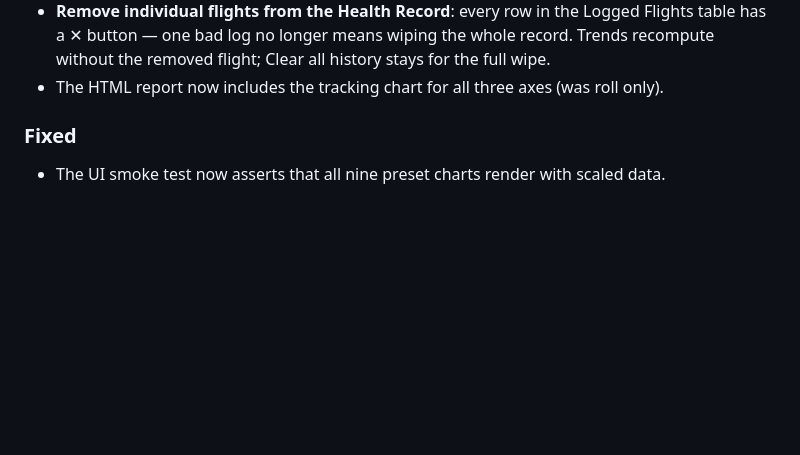
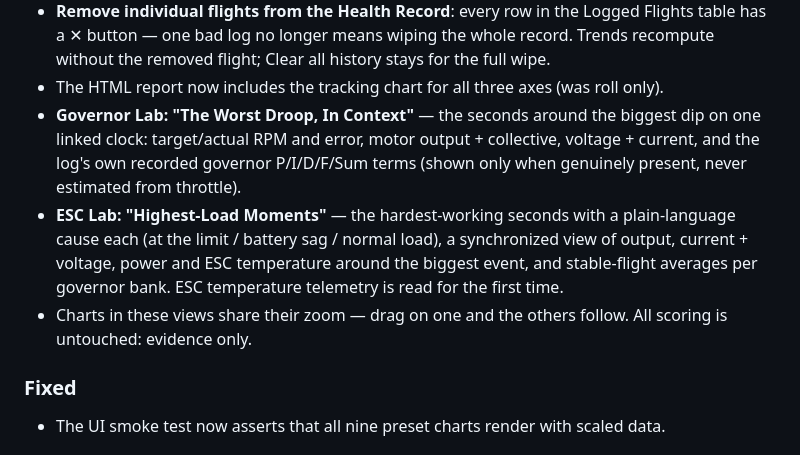
Before and after one commit to hillbilly1975/Blackbox_Lab, a Markdown page: CHANGELOG.md, the part around the change. Rendered like a GitHub page; blank space fills up the shorter version.

Commit message:
Changelog: v0.3.5 also carries the Governor/ESC evidence views (#16)

```diff
--- a/CHANGELOG.md
+++ b/CHANGELOG.md
@@ -17,6 +17,19 @@
   the removed flight; Clear all history stays for the full wipe.
 - The HTML report now includes the tracking chart for all three
   axes (was roll only).
+- **Governor Lab: "The Worst Droop, In Context"** — the seconds
+  around the biggest dip on one linked clock: target/actual RPM
+  and error, motor output + collective, voltage + current, and
+  the log's own recorded governor P/I/D/F/Sum terms (shown only
+  when genuinely present, never estimated from throttle).
+- **ESC Lab: "Highest-Load Moments"** — the hardest-working
+  seconds with a plain-language cause each (at the limit /
+  battery sag / normal load), a synchronized view of output,
+  current + voltage, power and ESC temperature around the
+  biggest event, and stable-flight averages per governor bank.
+  ESC temperature telemetry is read for the first time.
+- Charts in these views share their zoom — drag on one and the
+  others follow. All scoring is untouched: evidence only.
 
 ### Fixed
 
```
